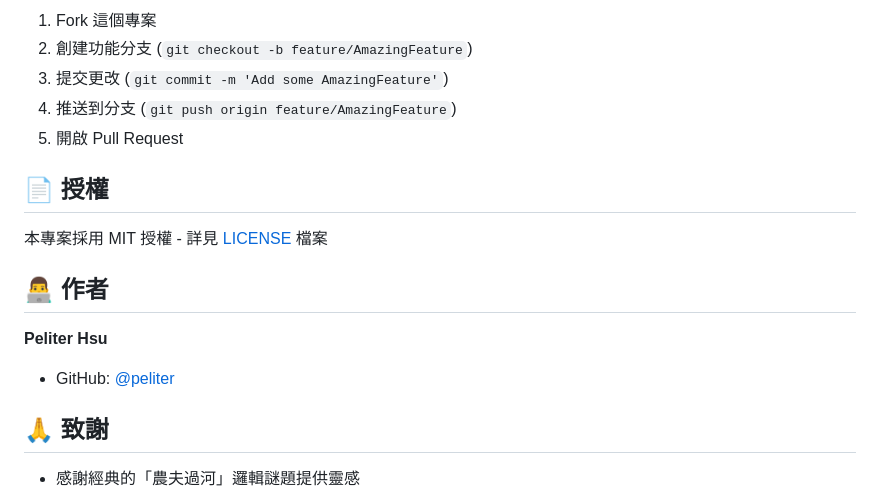
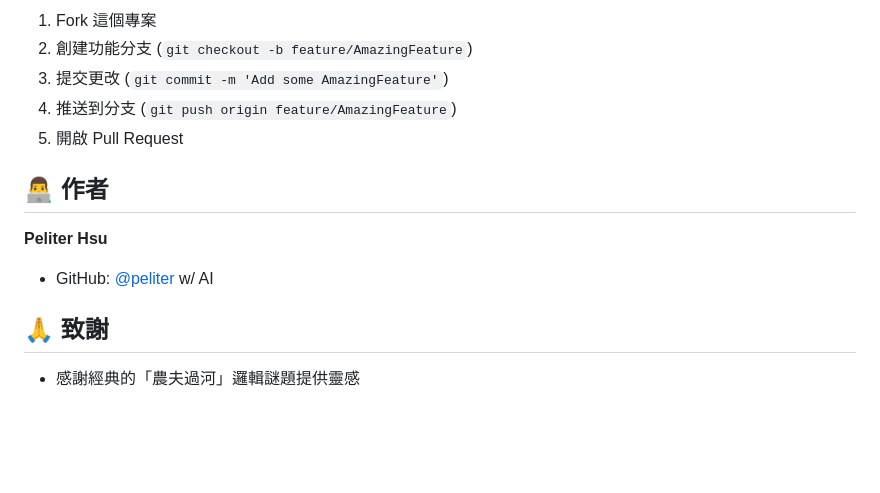
Before and after one commit to peliter/farmer-crossing-game, a Markdown page: README.md, the part around the change. Drawn GitHub-style; blank space fills up the shorter version.

Commit message:
更新 README.md - 完善專案說明文件

```diff
--- a/README.md
+++ b/README.md
@@ -113,14 +113,10 @@ farmer-crossing-game/
 4. 推送到分支 (`git push origin feature/AmazingFeature`)
 5. 開啟 Pull Request
 
-## 📄 授權
-
-本專案採用 MIT 授權 - 詳見 [LICENSE](LICENSE) 檔案
-
 ## 👨‍💻 作者
 
 **Peliter Hsu**
-- GitHub: [@peliter](https://github.com/peliter)
+- GitHub: [@peliter](https://github.com/peliter) w/ AI
 
 ## 🙏 致謝
 
```
